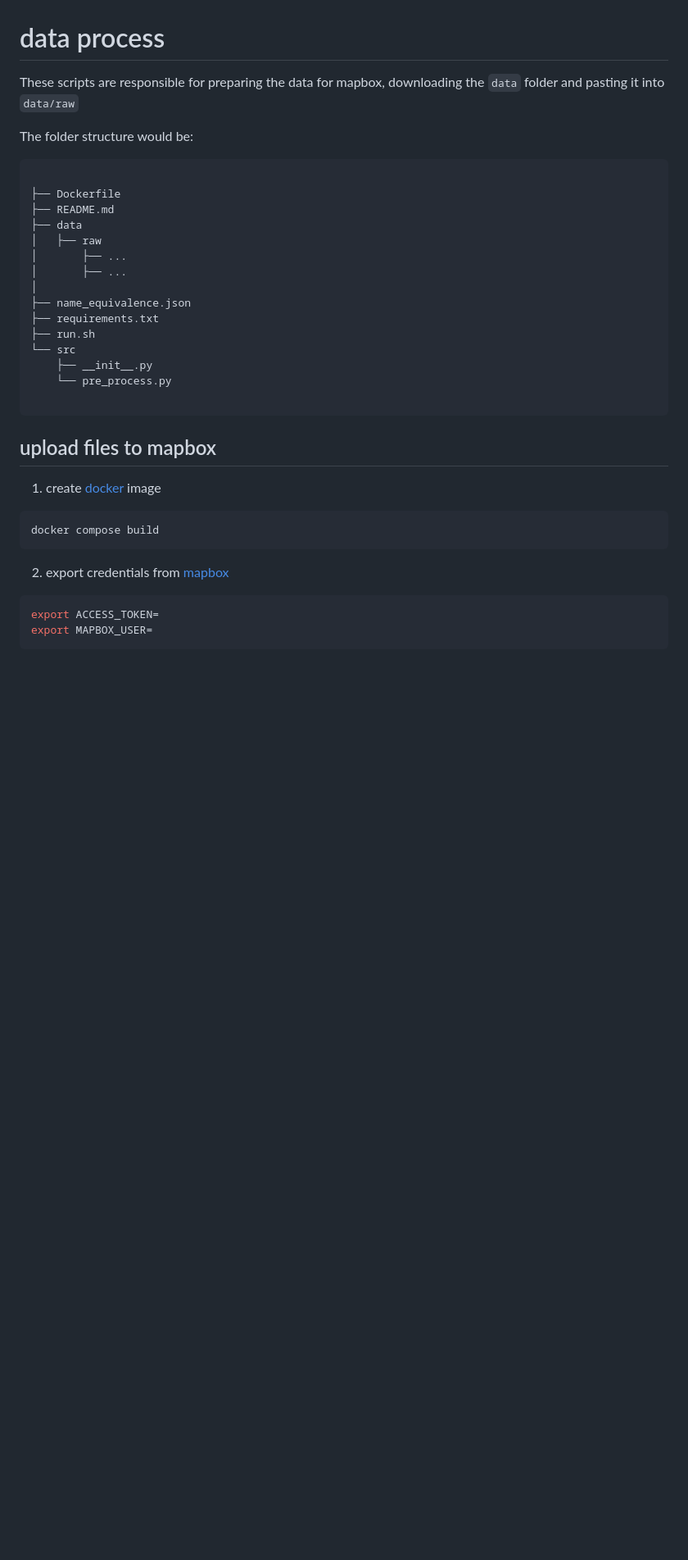
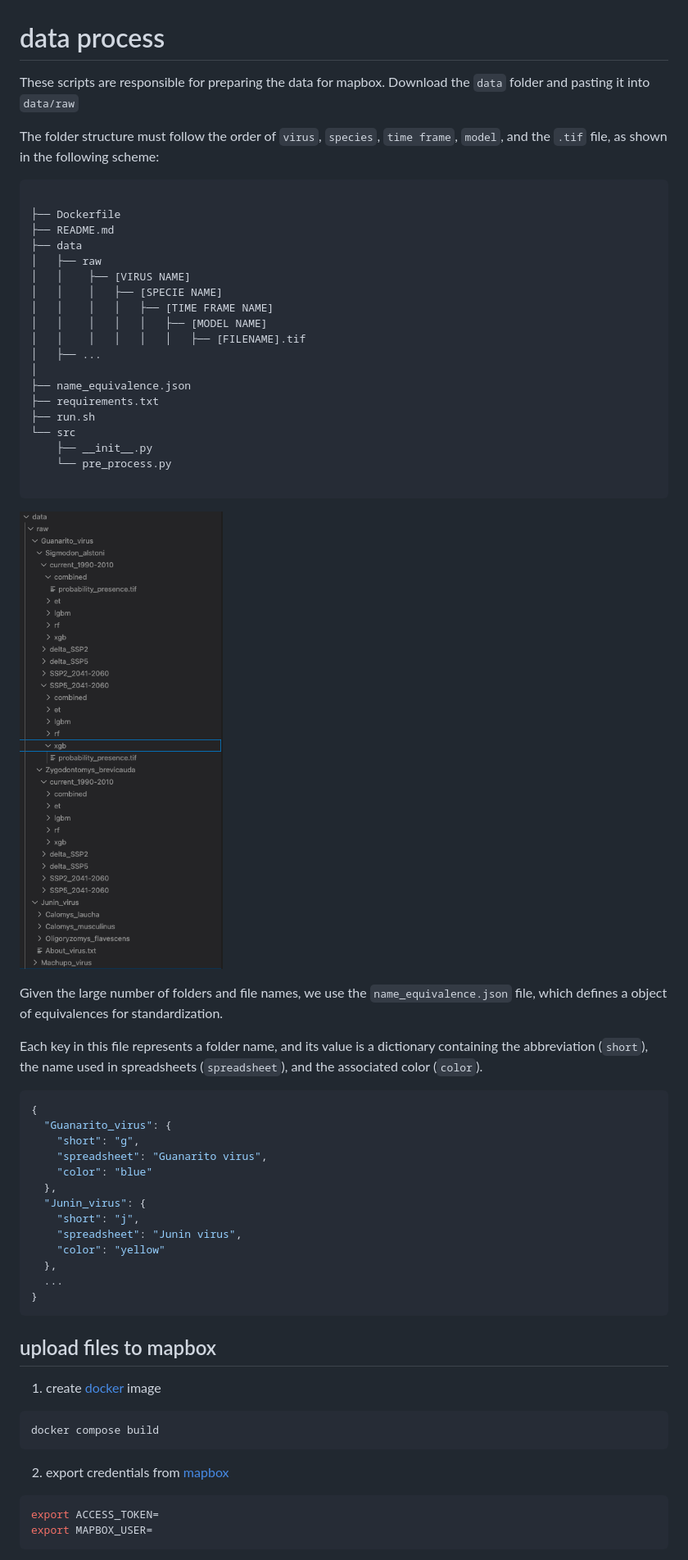
Before and after one commit to EpiPandit/atlas-arena, a Markdown page: data_preparation/README.md, the part around one of its changes. Shown at 82% size. Drawn GitHub-style; pictures changed too: data_preparation/image/folder_structure.png (added); blank space fills up the shorter version.

Commit message:
update docs for data process

````diff
--- a/data_preparation/README.md
+++ b/data_preparation/README.md
@@ -1,16 +1,21 @@
 # data process
 
-These scripts are responsible for preparing the data for mapbox, downloading the `data` folder and pasting it into `data/raw`
+These scripts are responsible for preparing the data for mapbox. Download the `data` folder and pasting it into `data/raw`
 
-The folder structure would be:
+The folder structure must follow the order of `virus`, `species`, `time frame`, `model`, and the `.tif` file, as shown in the following scheme:
+
 ```shell
 
 ├── Dockerfile
 ├── README.md
 ├── data
 │   ├── raw
-│       ├── ...
-│       ├── ...
+│   │    ├── [VIRUS NAME]
+│   │    │   ├── [SPECIE NAME]
+│   │    │   │   ├── [TIME FRAME NAME]
+│   │    │   │   │   ├── [MODEL NAME]
+│   │    │   │   │   │   ├── [FILENAME].tif
+│   ├── ...
 │
 ├── name_equivalence.json
 ├── requirements.txt
@@ -20,12 +25,38 @@ The folder structure would be:
     └── pre_process.py
 
 ```
+
+![img](./image/folder_structure.png)
+
+Given the large number of folders and file names, we use the `name_equivalence.json` file, which defines a object of equivalences for standardization.
+
+Each key in this file represents a folder name, and its value is a dictionary containing the abbreviation (`short`), the name used in spreadsheets (`spreadsheet`), and the associated color (`color`).
+
+```json
+{
+  "Guanarito_virus": {
+    "short": "g",
+    "spreadsheet": "Guanarito virus",
+    "color": "blue"
+  },
+  "Junin_virus": {
+    "short": "j",
+    "spreadsheet": "Junin virus",
+    "color": "yellow"
+  },
+  ...
+}
+```
+
 ## upload files to mapbox
+
 1. create [docker](https://docs.docker.com/engine/install/) image
+
 ```shell
 docker compose build
 ```
-2. export credentials from  [mapbox](https://docs.mapbox.com/help/getting-started/access-tokens/)
+
+2. export credentials from [mapbox](https://docs.mapbox.com/help/getting-started/access-tokens/)
 
 ```shell
 export ACCESS_TOKEN=
````
Also changed, not shown: other parts of data_preparation/README.md (+16 -1 lines), data_preparation/image/spreadsheet.png (added), 2 other files.
